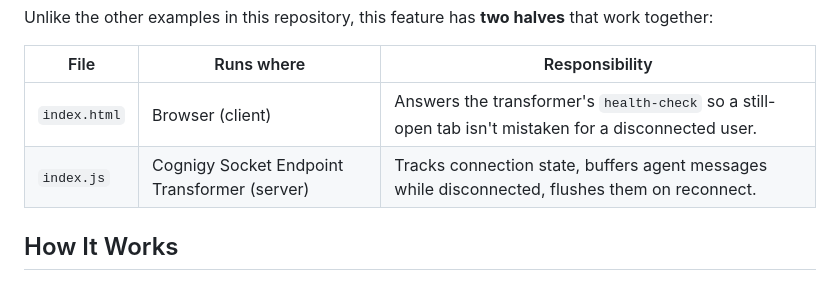
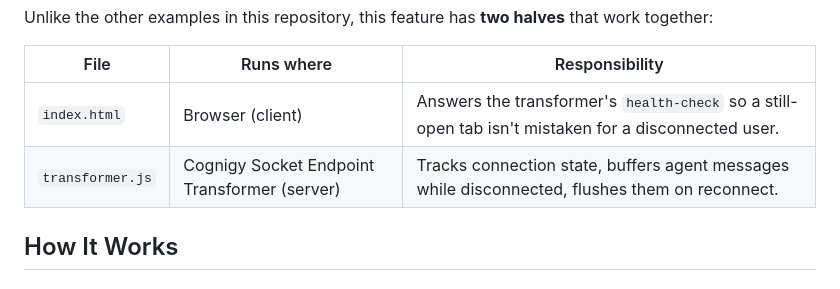
Before and after one commit to Cognigy/webchat-customizations, a Markdown page: webchat-html/handover-message-buffering/README.md, the part around the change. GitHub-like rendering.

Commit message:
Potential fix for pull request finding
Co-authored-by: Copilot Autofix powered by AI <175728472+Copilot@users.noreply.github.com>

```diff
--- a/webchat-html/handover-message-buffering/README.md
+++ b/webchat-html/handover-message-buffering/README.md
@@ -13,7 +13,7 @@ Unlike the other examples in this repository, this feature has **two halves** th
 | File | Runs where | Responsibility |
 |------|-----------|----------------|
 | `index.html` | Browser (client) | Answers the transformer's `health-check` so a still-open tab isn't mistaken for a disconnected user. |
-| `index.js` | Cognigy Socket Endpoint Transformer (server) | Tracks connection state, buffers agent messages while disconnected, flushes them on reconnect. |
+| `transformer.js` | Cognigy Socket Endpoint Transformer (server) | Tracks connection state, buffers agent messages while disconnected, flushes them on reconnect. |
 
 ## How It Works
 
```
